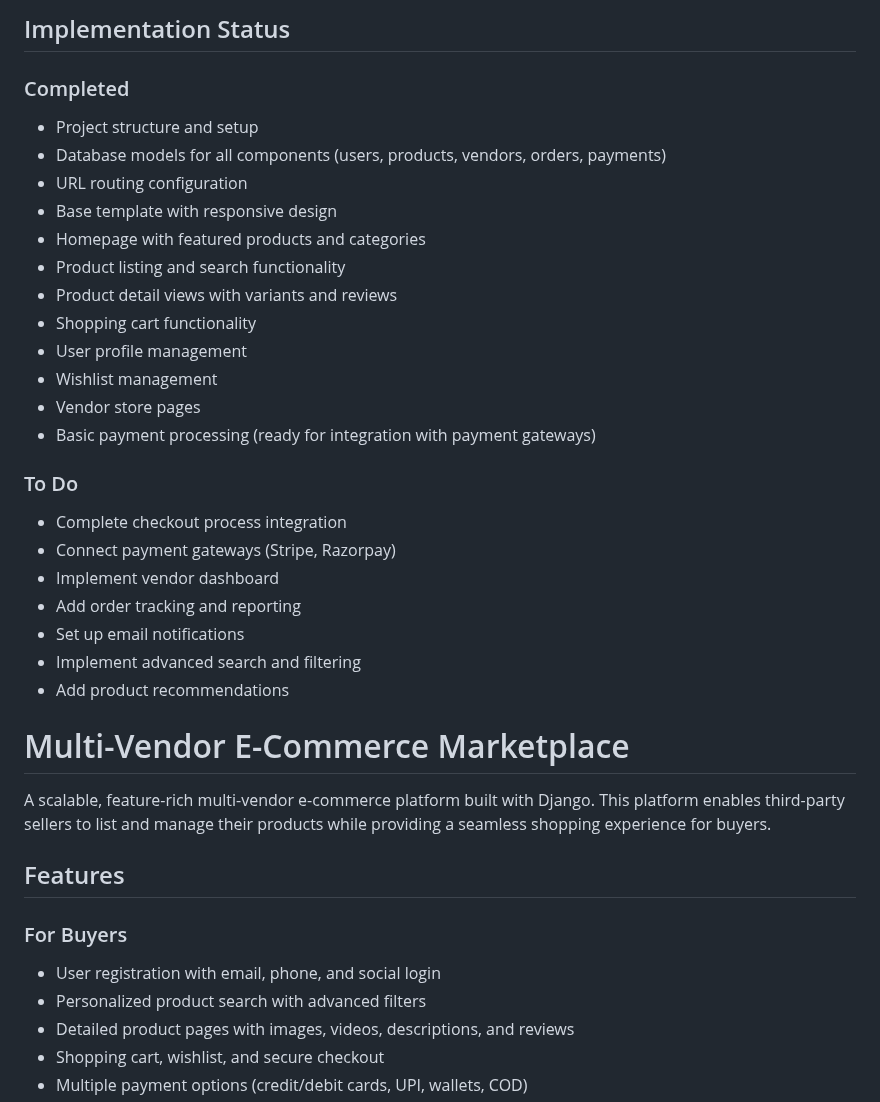
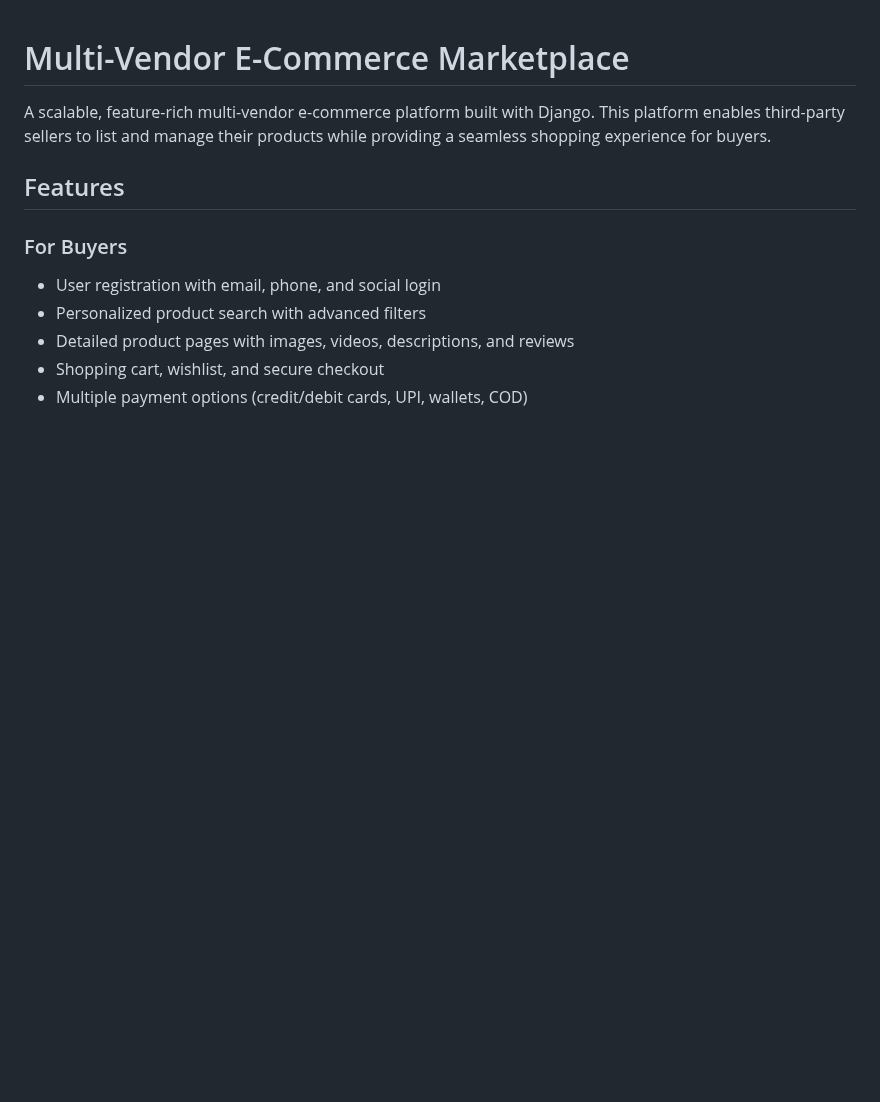
Before and after one commit to indranandjha1993/marketplace, a Markdown page: README.md, the part around the change. GitHub-like rendering; blank space fills up the shorter version.

```diff
--- a/README.md
+++ b/README.md
@@ -1,30 +1,3 @@
-## Implementation Status
-
-### Completed
-
-- Project structure and setup
-- Database models for all components (users, products, vendors, orders, payments)
-- URL routing configuration
-- Base template with responsive design
-- Homepage with featured products and categories
-- Product listing and search functionality
-- Product detail views with variants and reviews
-- Shopping cart functionality
-- User profile management
-- Wishlist management
-- Vendor store pages
-- Basic payment processing (ready for integration with payment gateways)
-
-### To Do
-
-- Complete checkout process integration
-- Connect payment gateways (Stripe, Razorpay)
-- Implement vendor dashboard
-- Add order tracking and reporting
-- Set up email notifications
-- Implement advanced search and filtering
-- Add product recommendations
-
 # Multi-Vendor E-Commerce Marketplace
 
 A scalable, feature-rich multi-vendor e-commerce platform built with Django. This platform enables third-party sellers
```
